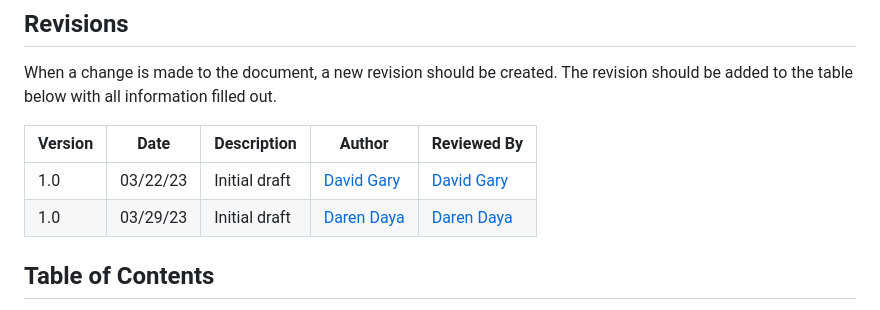
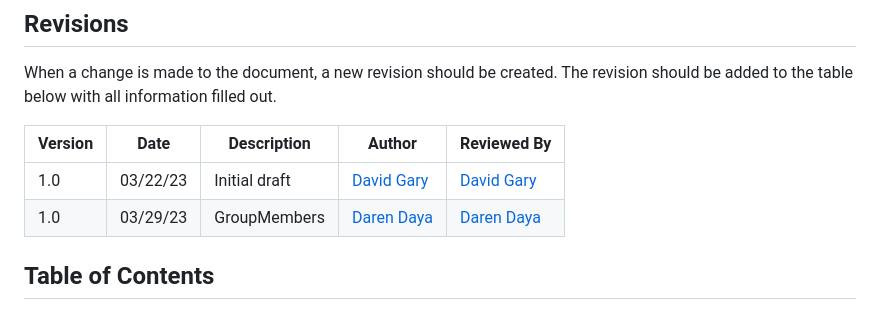
Before and after one commit to jwyrick6/3155GroupProject, a Markdown page: SRS.md, the part around the change. GitHub-like rendering.

```diff
--- a/SRS.md
+++ b/SRS.md
@@ -17,7 +17,7 @@ When a change is made to the document, a new revision should be created. The rev
 | Version | Date | Description | Author | Reviewed By |
 | --- | --- | --- | --- | --- |
 | 1.0 | 03/22/23 | Initial draft | [David Gary](mailto:dgary9@uncc.edu) | [David Gary](mailto:dgary@uncc.edu) |
-| 1.0 | 03/29/23 | Initial draft | [Daren Daya](mailto:ddaya@uncc.edu) | [Daren Daya](mailto:ddaya@uncc.edu) |
+| 1.0 | 03/29/23 | GroupMembers | [Daren Daya](mailto:ddaya@uncc.edu) | [Daren Daya](mailto:ddaya@uncc.edu) |
 
 
 ## Table of Contents
```
